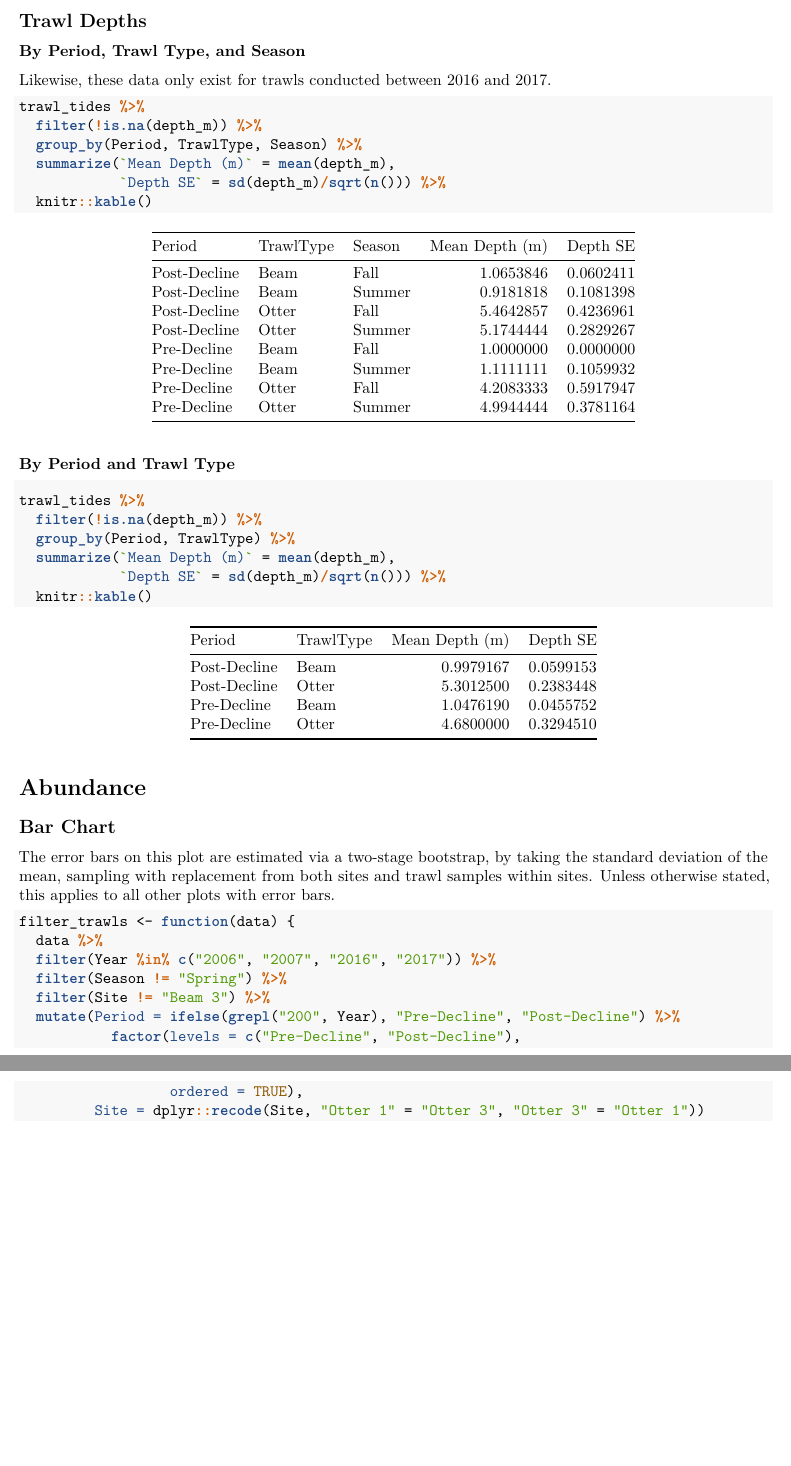
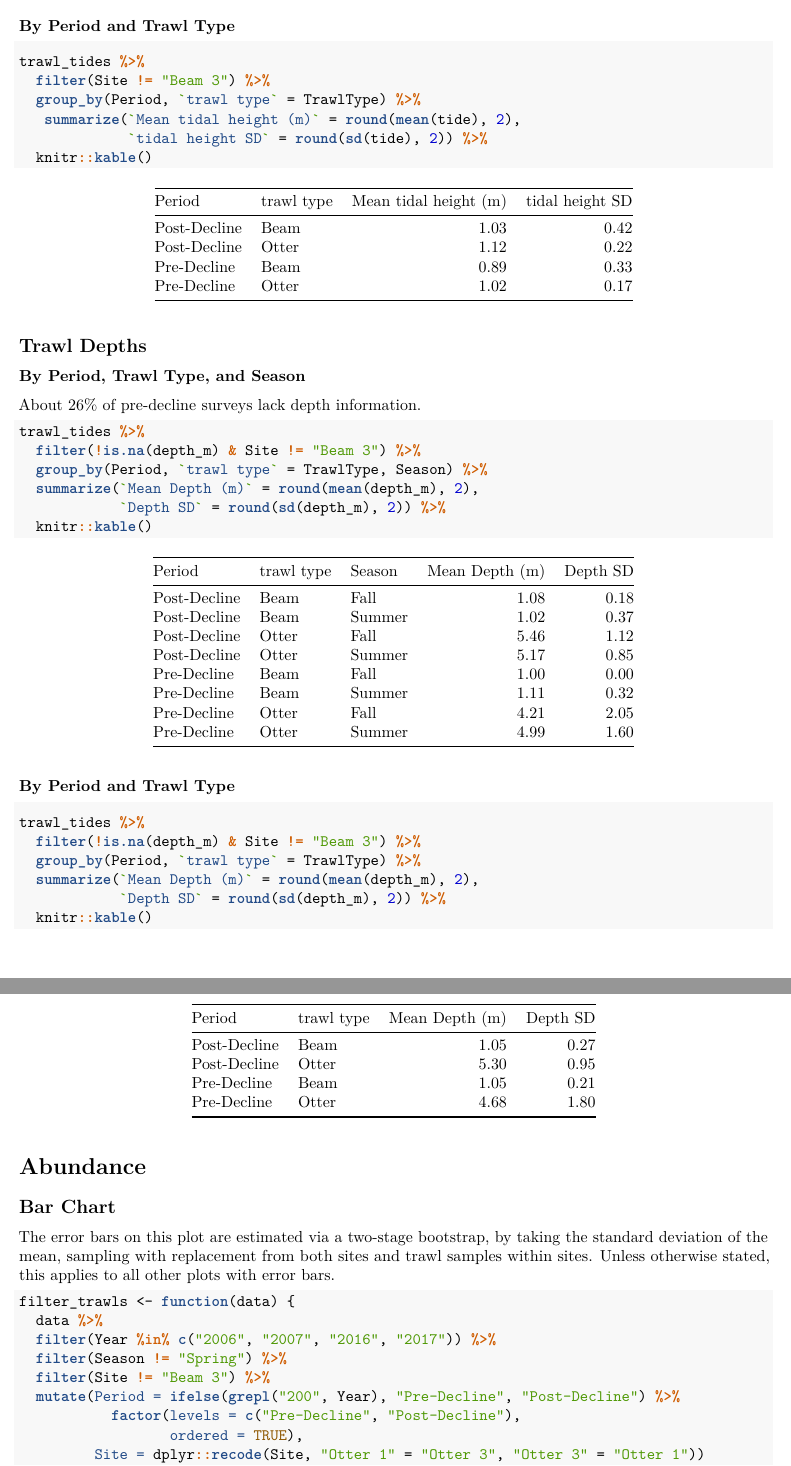
Before and after one commit to mcgoodman/OLeary-et-al_2020_ESCO, an R Markdown document (R/trawl_analyses.Rmd): two parts of pages 3 and 4 of 34, joined at a grey line, cut at the place of the change, the shorter picture padded with empty space. The pictures show the output file output/trawl_analyses.pdf that the author committed with the source.

Commit message:
added README, updated trawl annotations

````diff
--- a/R/trawl_analyses.Rmd
+++ b/R/trawl_analyses.Rmd
@@ -86,16 +90,27 @@ trawl_tides %>%
+### By Period and Trawl Type
+
+```{r}
+trawl_tides %>%
+  filter(Site != "Beam 3") %>%
+  group_by(Period, `trawl type` = TrawlType) %>%
+   summarize(`Mean tidal height (m)` = round(mean(tide), 2),
+             `tidal height SD` = round(sd(tide), 2)) %>%
+  knitr::kable()
+```
+
 
 ## Trawl Depths
 
 ### By Period, Trawl Type, and Season
 
-Likewise, these data only exist for trawls conducted between 2016 and 2017.
+About 26% of pre-decline surveys lack depth information.
 
 ```{r depth}
 trawl_tides %>%
-  filter(!is.na(depth_m)) %>%
-  group_by(Period, TrawlType, Season) %>%
-  summarize(`Mean Depth (m)` = mean(depth_m),
-            `Depth SE` = sd(depth_m)/sqrt(n())) %>%
+  filter(!is.na(depth_m) & Site != "Beam 3") %>%
+  group_by(Period, `trawl type` = TrawlType, Season) %>%
+  summarize(`Mean Depth (m)` = round(mean(depth_m), 2),
+            `Depth SD` = round(sd(depth_m), 2)) %>%
   knitr::kable()
 ```
 
@@ -103,10 +118,10 @@ trawl_tides %>%
 
 ```{r depth2}
 trawl_tides %>%
-  filter(!is.na(depth_m)) %>%
-  group_by(Period, TrawlType) %>%
-  summarize(`Mean Depth (m)` = mean(depth_m),
-            `Depth SE` = sd(depth_m)/sqrt(n())) %>%
+  filter(!is.na(depth_m) & Site != "Beam 3") %>%
+  group_by(Period, `trawl type` = TrawlType) %>%
+  summarize(`Mean Depth (m)` = round(mean(depth_m), 2),
+            `Depth SD` = round(sd(depth_m), 2)) %>%
   knitr::kable()
 ```
 
````
Also changed, not shown: R/packages.R (+0 -1 lines), R/pairwise_permanova.R (+1 -1 lines), R/seine_analyses.Rmd (+1 -1 lines), README.md (added), README.pdf (added), data/README.md, data/README.pdf (added), output/seine_analyses.pdf, output/trawl_analyses.pdf, R/trawl_analyses.Rmd (17 more changed lines).
